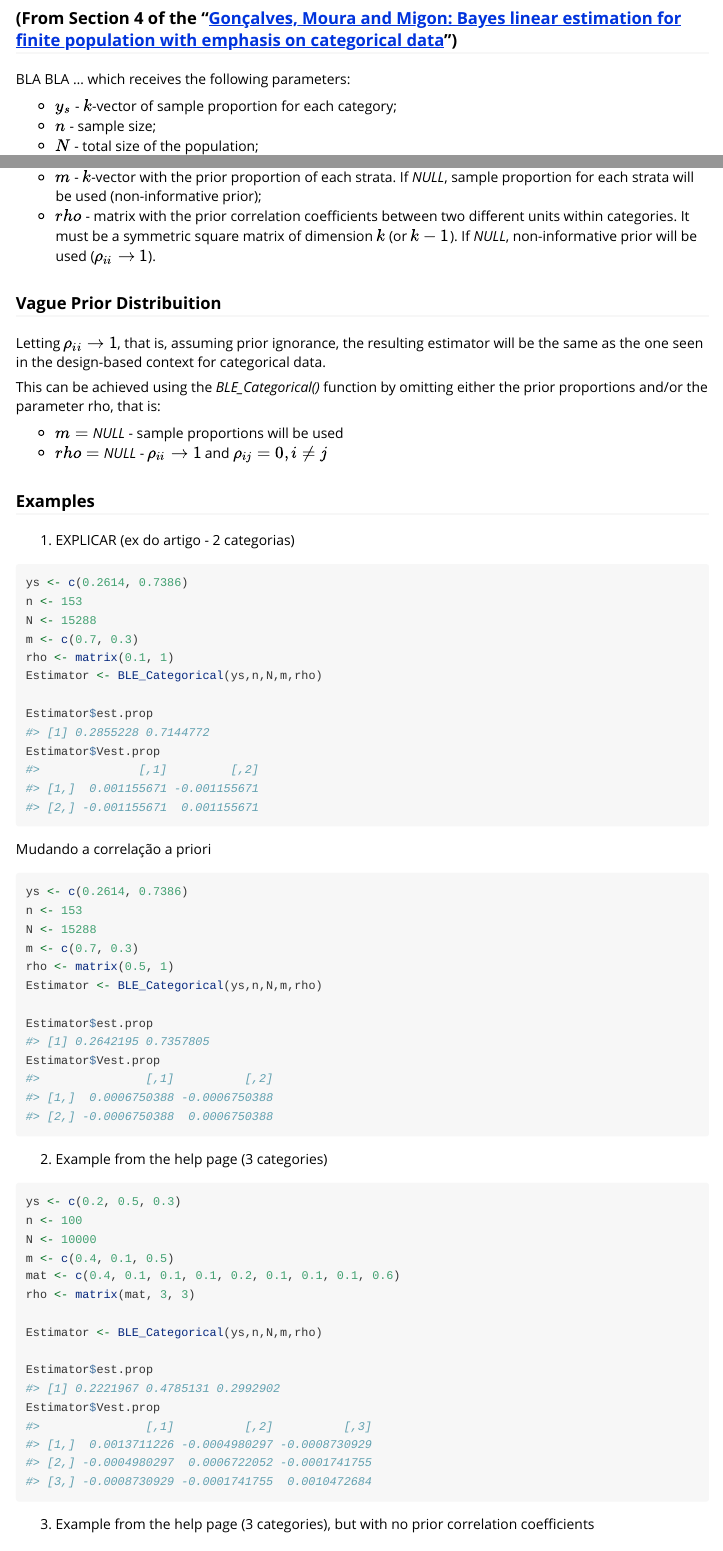
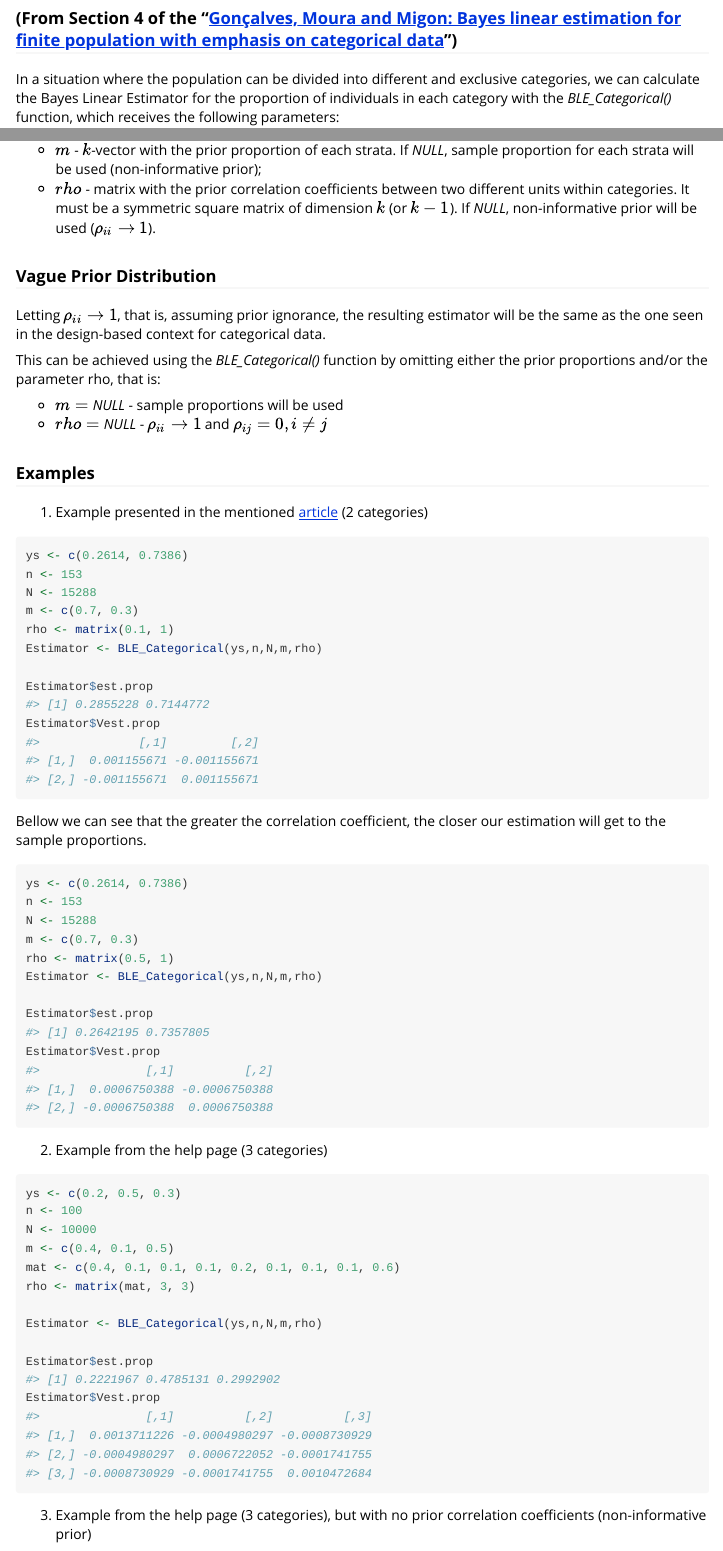
Before and after one commit to pedrosfig/BayesSampling, an R Markdown document (vignettes/BLE_Categorical.Rmd): the page in a window 1100 px wide, from 240 px down, and a second part further down, joined at a grey line. Rendered offline with R 4.5, knitr and Pandoc, with nearby package versions; long lines of code are wrapped.

Commit message:
BLE_Categorical - final

````diff
--- a/vignettes/BLE_Categorical.Rmd
+++ b/vignettes/BLE_Categorical.Rmd
@@ -23,7 +23,7 @@ library(BayesSampling)
 
 ### (From Section 4 of the "[Gonçalves, Moura and Migon: Bayes linear estimation for finite population with emphasis on categorical data](https://www150.statcan.gc.ca/n1/en/catalogue/12-001-X201400111886)")
 
-BLA BLA ... which receives the following parameters:
+In a situation where the population can be divided into different and exclusive categories, we can calculate the Bayes Linear Estimator for the proportion of individuals in each category with the _BLE_Categorical()_ function, which receives the following parameters:
 
 * $y_s$ - $k$-vector of sample proportion for each category;
 * $n$ - sample size;
@@ -32,19 +32,19 @@ BLA BLA ... which receives the following parameters:
 * $rho$ - matrix with the prior correlation coefficients between two different units within categories. It must be a symmetric square matrix of dimension $k$ (or $k-1$). If _NULL_, non-informative prior will be used ($\rho_{ii} \to 1$).
 
 
-### Vague Prior Distribuition
+### Vague Prior Distribution
 
 Letting $\rho_{ii} \to 1$, that is, assuming prior ignorance, the resulting estimator will be the same as the one seen in the design-based context for categorical data.\
 
 This can be achieved using the _BLE_Categorical()_ function by omitting either the prior proportions and/or the parameter rho, that is:
 
 * $m =$ _NULL_ - sample proportions will be used
-* $rho =$ _NULL_ - $\rho_{ii} \to 1$ and $\rho_{ij} = 0, i \ne j$
+* $rho =$ _NULL_ - $\rho_{ii} \to 1$ and $\rho_{ij} = 0, i \neq j$
 
 
 ### Examples
 
-1. EXPLICAR (ex do artigo - 2 categorias)
+1. Example presented in the mentioned [article](https://www150.statcan.gc.ca/n1/en/catalogue/12-001-X201400111886) (2 categories)
 
 
 ```{r ex 1, message=TRUE, warning=TRUE}
@@ -59,7 +59,7 @@ Estimator$est.prop
 Estimator$Vest.prop
 ```
 
-Mudando a correlação a priori
+Bellow we can see that the greater the correlation coefficient, the closer our estimation will get to the sample proportions.
 
 ```{r ex 1.2, message=TRUE, warning=TRUE}
 ys <- c(0.2614, 0.7386)
````
Also changed, not shown: README.Rmd (+2 -1 lines), vignettes/BLE_SRS.Rmd (+1 -1 lines), README.md, vignettes/BLE_Categorical.Rmd (2 more changed lines), 1 other file.
